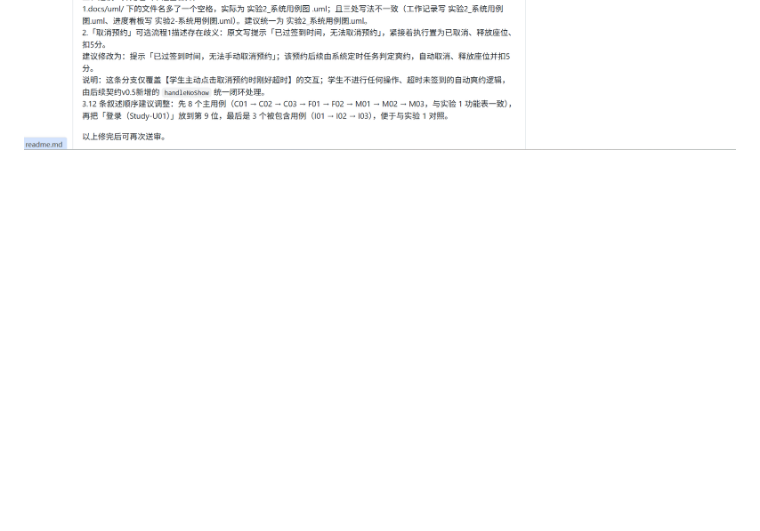
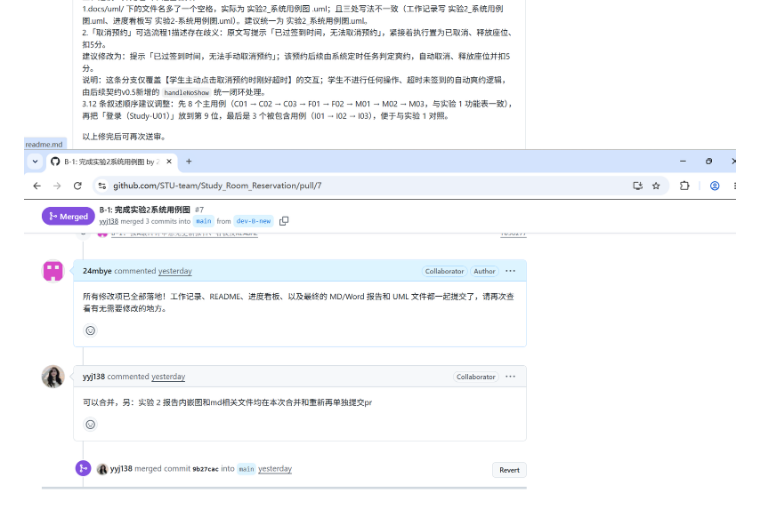
Before and after one commit to STU-team/Study_Room_Reservation, a Markdown page: docs/reports/实验2-系统用例图与用例叙述.md, the part around the change. GitHub-like rendering; pictures changed too: docs/assets/实验2_PR评审-4.png (added); blank space fills up the shorter version.

Commit message:
B-1：报告截图修改

```diff
--- a/docs/reports/实验2-系统用例图与用例叙述.md
+++ b/docs/reports/实验2-系统用例图与用例叙述.md
@@ -303,3 +303,4 @@
 ![实验2 PR评审1](../assets/实验2_PR评审-1.png)
 ![实验2 PR评审2](../assets/实验2_PR评审-2.png)
 ![实验2 PR评审3](../assets/实验2_PR评审-3.png)
+![实验2 PR评审4](../assets/实验2_PR评审-4.png)
```
Also changed, not shown: 1 other file.
